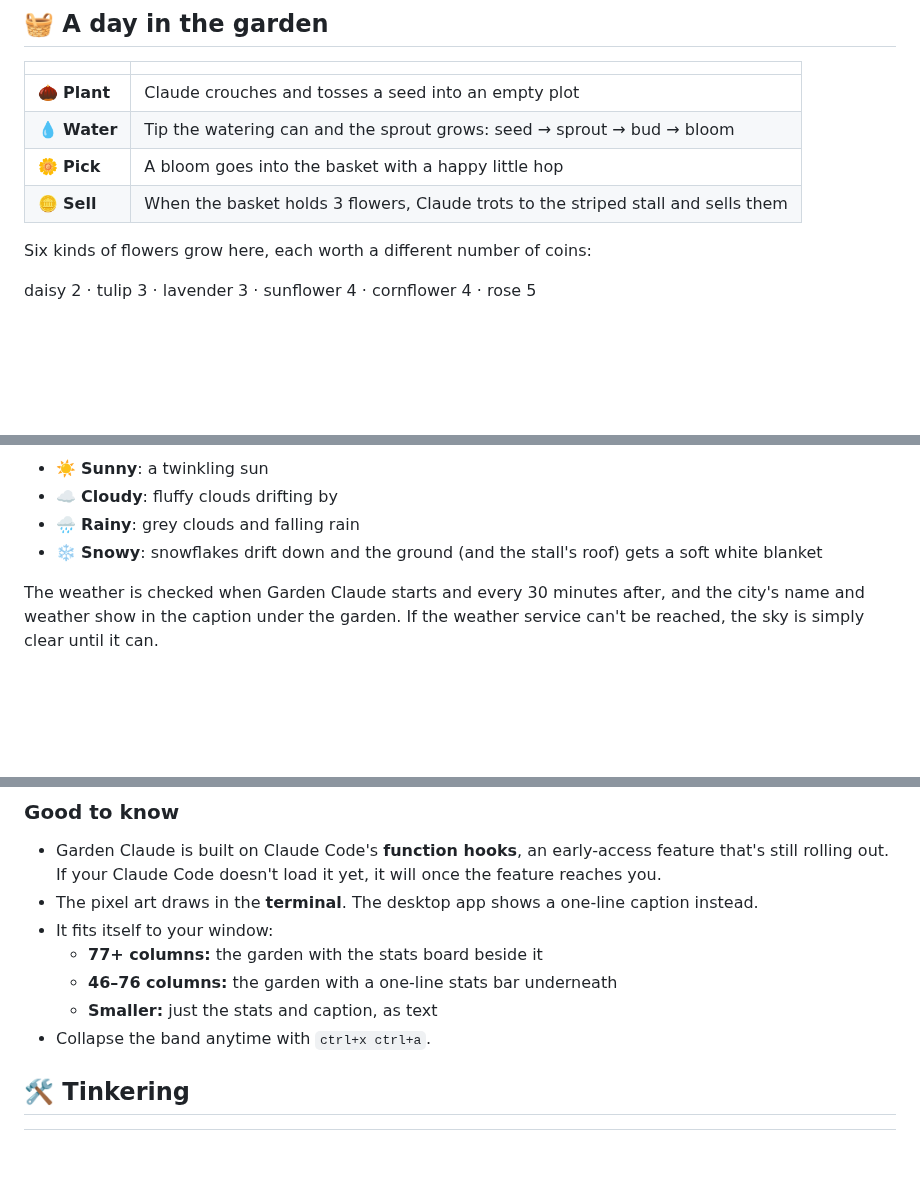
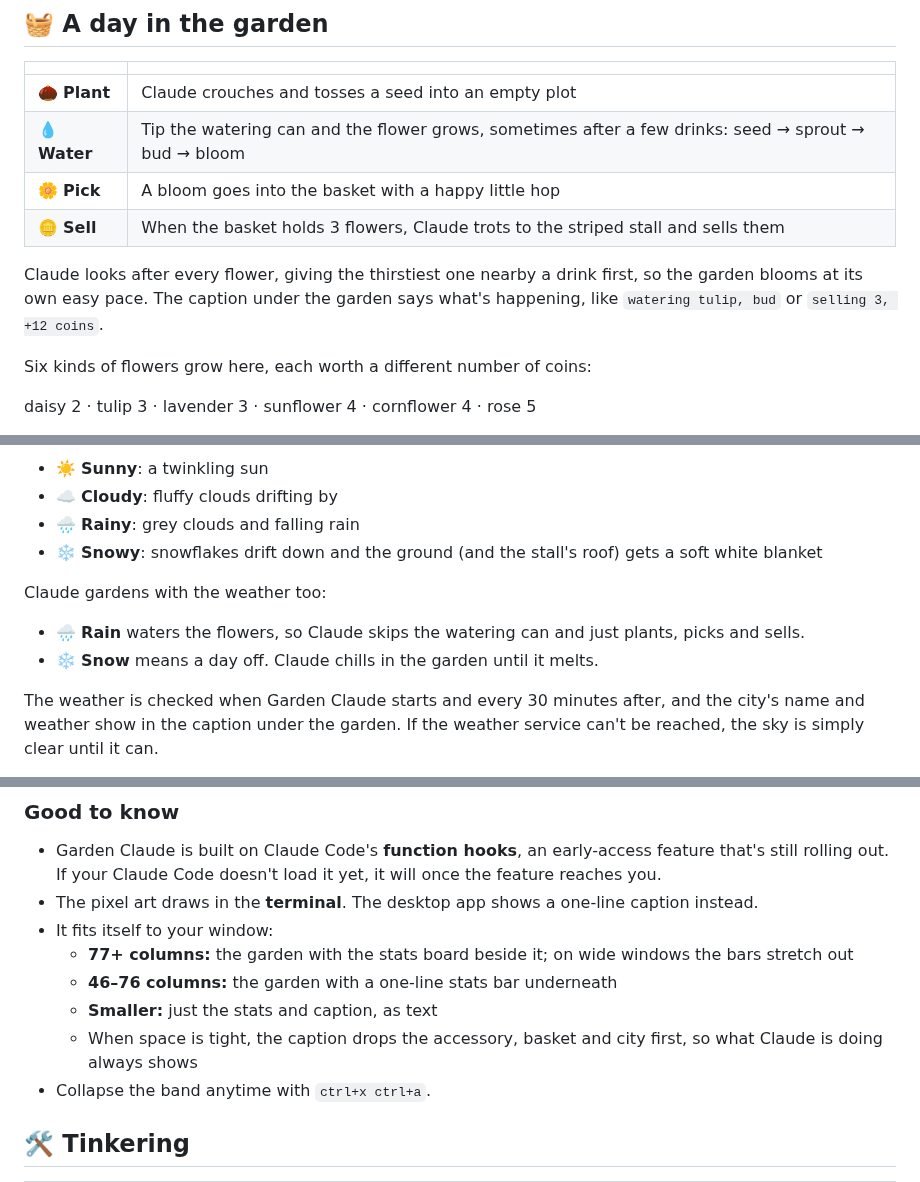
Before and after one commit to milkoya/garden-claude, a Markdown page: README.md, 3 parts joined by grey strips. Rendered like a GitHub page; blank space fills up the shorter version.

```diff
--- a/README.md
+++ b/README.md
@@ -11,9 +11,11 @@ Every time Claude uses a tool while helping you, it does a little garden chore t
 | | |
 | --- | --- |
 | 🌰 **Plant** | Claude crouches and tosses a seed into an empty plot |
-| 💧 **Water** | Tip the watering can and the sprout grows: seed → sprout → bud → bloom |
+| 💧 **Water** | Tip the watering can and the flower grows, sometimes after a few drinks: seed → sprout → bud → bloom |
 | 🌼 **Pick** | A bloom goes into the basket with a happy little hop |
 | 🪙 **Sell** | When the basket holds 3 flowers, Claude trots to the striped stall and sells them |
+
+Claude looks after every flower, giving the thirstiest one nearby a drink first, so the garden blooms at its own easy pace. The caption under the garden says what's happening, like `watering tulip, bud` or `selling 3, +12 coins`.
 
 Six kinds of flowers grow here, each worth a different number of coins:
 
@@ -62,6 +64,11 @@ Garden Claude's sky follows the real weather where you are.
 - ☁️ **Cloudy**: fluffy clouds drifting by
 - 🌧️ **Rainy**: grey clouds and falling rain
 - ❄️ **Snowy**: snowflakes drift down and the ground (and the stall's roof) gets a soft white blanket
+
+Claude gardens with the weather too:
+
+- 🌧️ **Rain** waters the flowers, so Claude skips the watering can and just plants, picks and sells.
+- ❄️ **Snow** means a day off. Claude chills in the garden until it melts.
 
 The weather is checked when Garden Claude starts and every 30 minutes after, and the city's name and weather show in the caption under the garden. If the weather service can't be reached, the sky is simply clear until it can.
 
@@ -120,9 +127,10 @@ Start a new Claude Code session and your garden appears above the prompt.
 - Garden Claude is built on Claude Code's **function hooks**, an early-access feature that's still rolling out. If your Claude Code doesn't load it yet, it will once the feature reaches you.
 - The pixel art draws in the **terminal**. The desktop app shows a one-line caption instead.
 - It fits itself to your window:
-  - **77+ columns:** the garden with the stats board beside it
+  - **77+ columns:** the garden with the stats board beside it; on wide windows the bars stretch out
   - **46–76 columns:** the garden with a one-line stats bar underneath
   - **Smaller:** just the stats and caption, as text
+  - When space is tight, the caption drops the accessory, basket and city first, so what Claude is doing always shows
 - Collapse the band anytime with `ctrl+x ctrl+a`.
 
 ## 🛠️ Tinkering
```
Also changed, not shown: docs/garden.gif, 8 other files.
